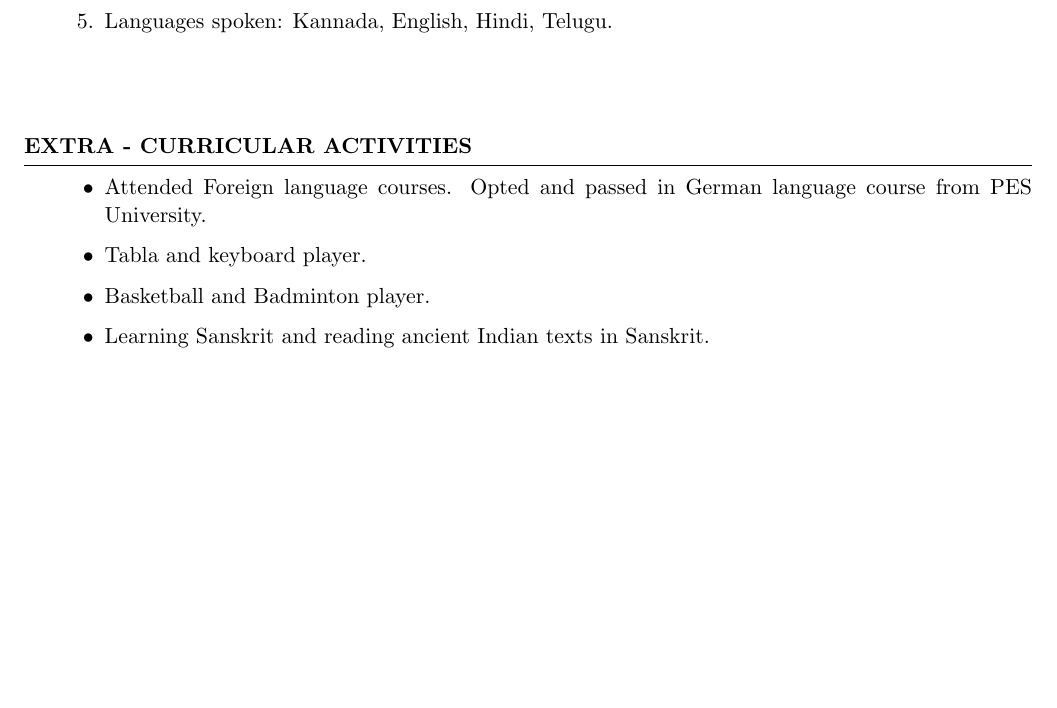
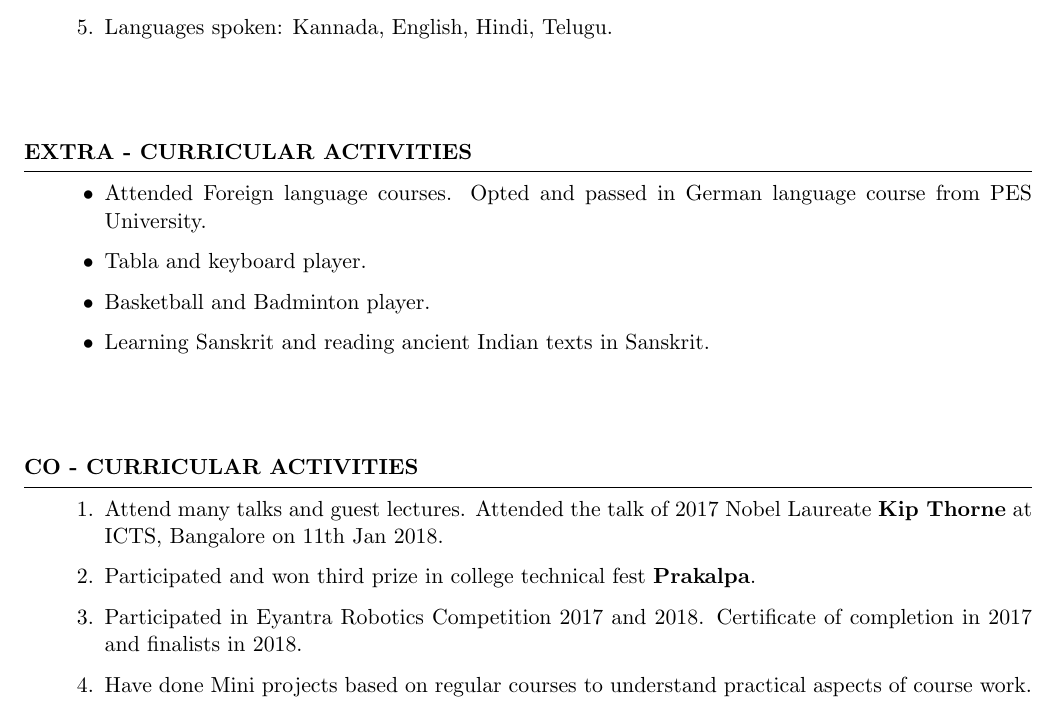
Before and after one commit to kpbilichod/KarthikPB_Resume, a LaTeX CV (KarthikPB_Resume.tex): part of page 3 of 3, cut so that both start at the same text, the shorter picture padded with empty space. Compiled offline with pdfLaTeX.

Commit message:
co curricular activities added

```diff
--- a/KarthikPB_Resume.tex
+++ b/KarthikPB_Resume.tex
@@ -129,4 +129,16 @@ Karnataka\\
 \end{itemize}
 \end{rSection}
 
+\vskip 0.5in
+
+
+\begin{rSection}{Co - Curricular Activities}
+\begin{enumerate}
+    \item Attend many talks and guest lectures. Attended the talk of 2017 Nobel Laureate {\bf Kip Thorne} at ICTS, Bangalore on 11th Jan 2018.
+    \item Participated and won third prize in college technical fest {\bf Prakalpa}.
+    \item Participated in Eyantra Robotics Competition 2017 and 2018. Certificate of completion in 2017 and finalists in 2018.
+    \item Have done Mini projects based on regular courses to understand practical aspects of course work.
+\end{enumerate}
+\end{rSection}
+
 \end{document}
```
Also changed, not shown: KarthikPB_Resume.pdf, 1 other file.
